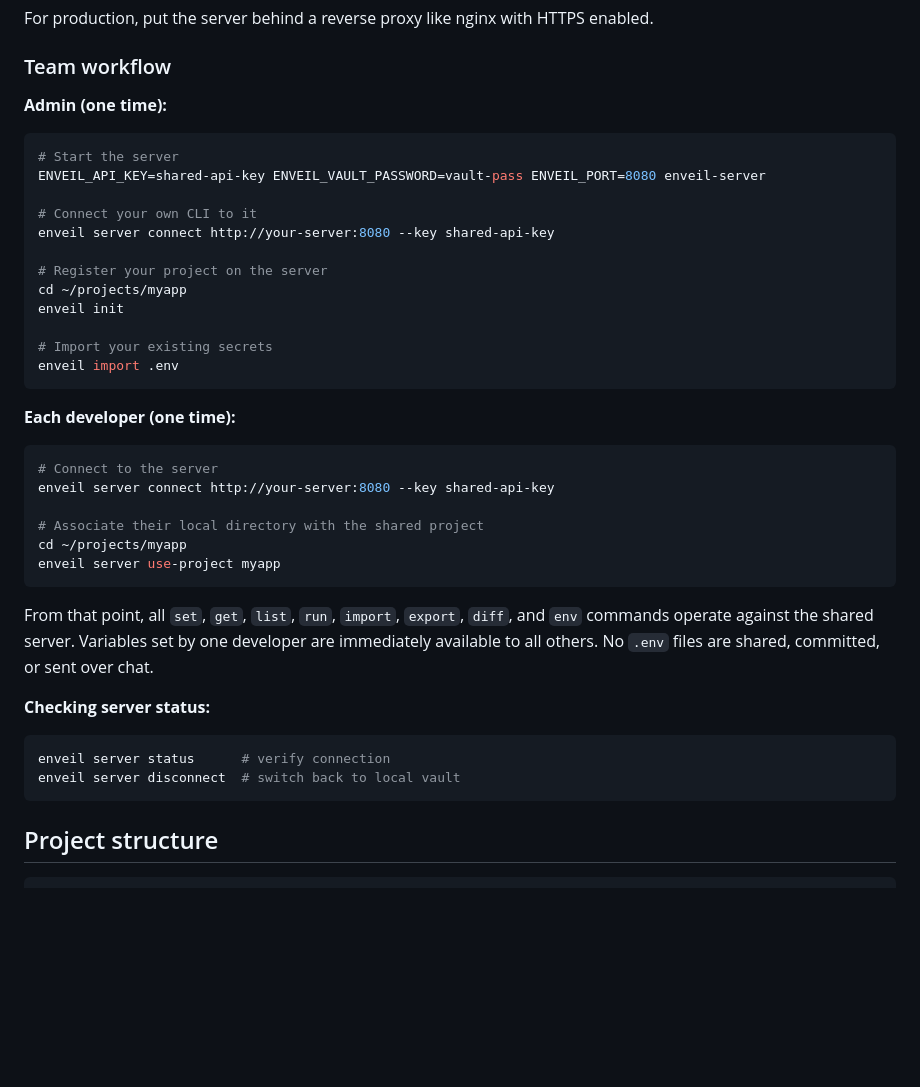
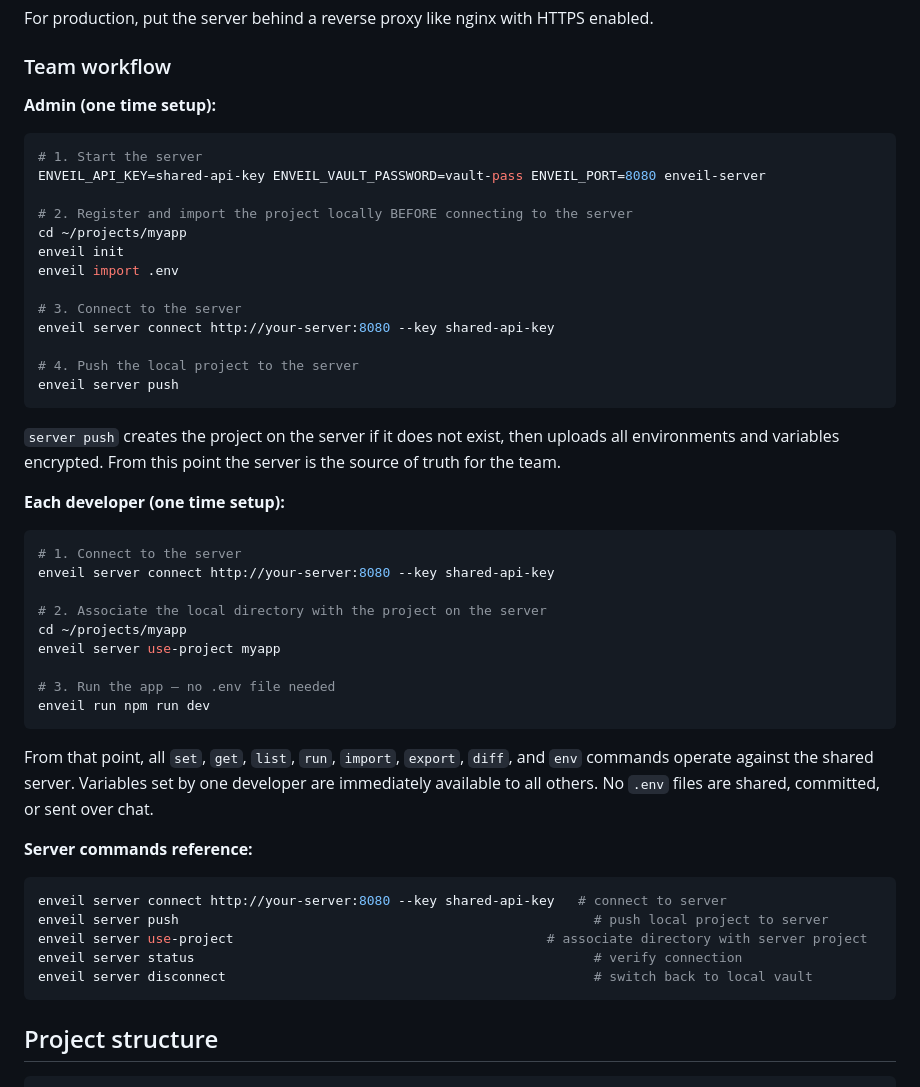
Before and after one commit to MaximoCoder/Enveil, a Markdown page: README.md, the part around the change. GitHub-like rendering; blank space fills up the shorter version.

Commit message:
Refine setup instructions in README
Updated the README to clarify admin and developer setup steps, including numbering the instructions for better readability.

````diff
--- a/README.md
+++ b/README.md
@@ -261,41 +261,50 @@ For production, put the server behind a reverse proxy like nginx with HTTPS enab
 
 ### Team workflow
 
-**Admin (one time):**
+**Admin (one time setup):**
 
 ```bash
-# Start the server
+# 1. Start the server
 ENVEIL_API_KEY=shared-api-key ENVEIL_VAULT_PASSWORD=vault-pass ENVEIL_PORT=8080 enveil-server
 
-# Connect your own CLI to it
+# 2. Register and import the project locally BEFORE connecting to the server
+cd ~/projects/myapp
+enveil init
+enveil import .env
+
+# 3. Connect to the server
 enveil server connect http://your-server:8080 --key shared-api-key
 
-# Register your project on the server
-cd ~/projects/myapp
-enveil init
-
-# Import your existing secrets
-enveil import .env
+# 4. Push the local project to the server
+enveil server push
 ```
 
-**Each developer (one time):**
+`server push` creates the project on the server if it does not exist, then uploads all environments and variables encrypted. From this point the server is the source of truth for the team.
+
+**Each developer (one time setup):**
 
 ```bash
-# Connect to the server
+# 1. Connect to the server
 enveil server connect http://your-server:8080 --key shared-api-key
 
-# Associate their local directory with the shared project
+# 2. Associate the local directory with the project on the server
 cd ~/projects/myapp
 enveil server use-project myapp
+
+# 3. Run the app — no .env file needed
+enveil run npm run dev
 ```
 
 From that point, all `set`, `get`, `list`, `run`, `import`, `export`, `diff`, and `env` commands operate against the shared server. Variables set by one developer are immediately available to all others. No `.env` files are shared, committed, or sent over chat.
 
-**Checking server status:**
+**Server commands reference:**
 
 ```bash
-enveil server status      # verify connection
-enveil server disconnect  # switch back to local vault
+enveil server connect http://your-server:8080 --key shared-api-key   # connect to server
+enveil server push                                                     # push local project to server
+enveil server use-project                                        # associate directory with server project
+enveil server status                                                   # verify connection
+enveil server disconnect                                               # switch back to local vault
 ```
 
 ## Project structure
````
